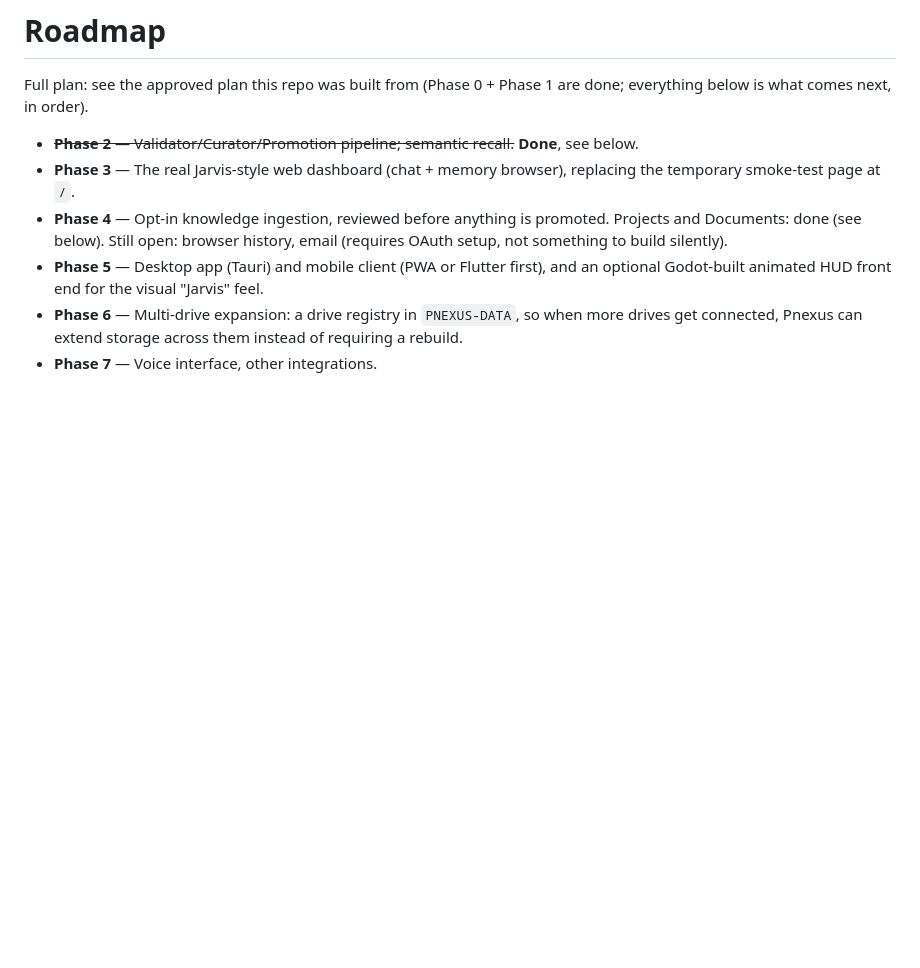
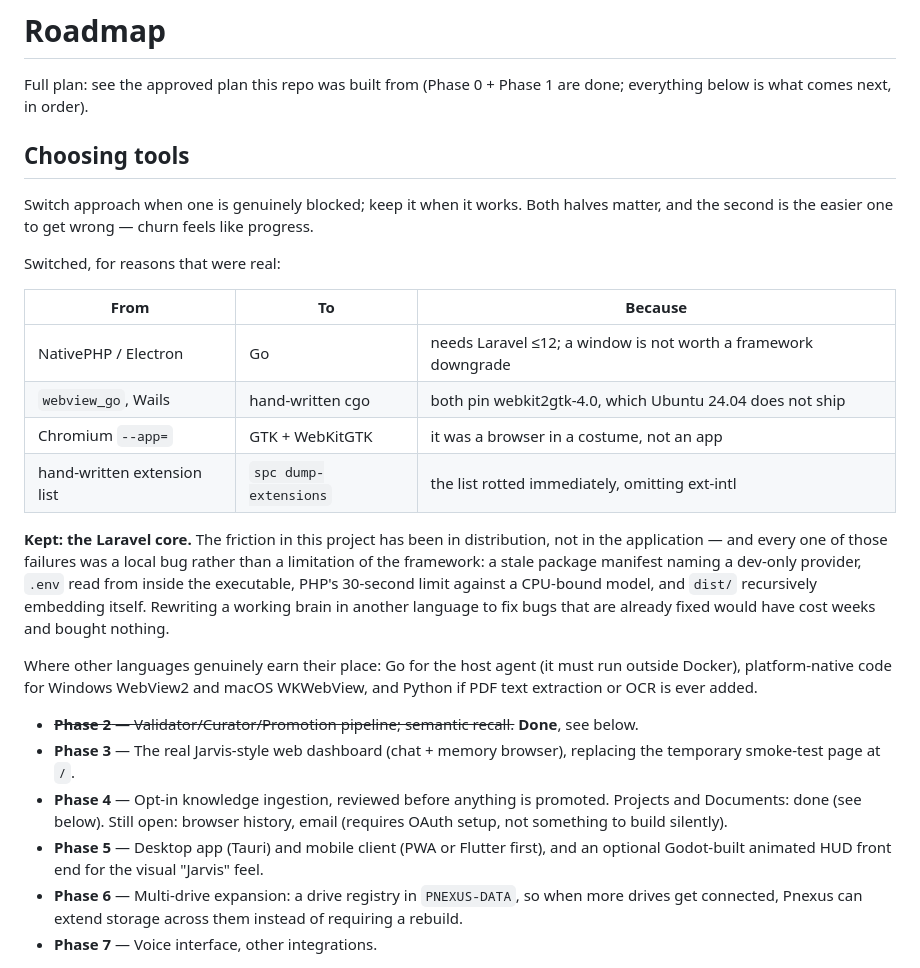
Before and after one commit to pnscripts/pn-scripts-assistant, a Markdown page: docs/ROADMAP.md, the part around the change. Drawn GitHub-style; blank space fills up the shorter version.

Commit message:
Record how tool choices get made
Switch when an approach is genuinely blocked; keep it when it works. The
second half is the easier one to get wrong, because churn feels like
progress, so both the switches and the deliberate non-switch are written
down with their reasons.

```diff
--- a/docs/ROADMAP.md
+++ b/docs/ROADMAP.md
@@ -2,6 +2,32 @@
 
 Full plan: see the approved plan this repo was built from (Phase 0 + Phase 1 are done;
 everything below is what comes next, in order).
+
+## Choosing tools
+
+Switch approach when one is genuinely blocked; keep it when it works. Both halves
+matter, and the second is the easier one to get wrong — churn feels like progress.
+
+Switched, for reasons that were real:
+
+| From | To | Because |
+|---|---|---|
+| NativePHP / Electron | Go | needs Laravel ≤12; a window is not worth a framework downgrade |
+| `webview_go`, Wails | hand-written cgo | both pin webkit2gtk-4.0, which Ubuntu 24.04 does not ship |
+| Chromium `--app=` | GTK + WebKitGTK | it was a browser in a costume, not an app |
+| hand-written extension list | `spc dump-extensions` | the list rotted immediately, omitting ext-intl |
+
+**Kept: the Laravel core.** The friction in this project has been in distribution,
+not in the application — and every one of those failures was a local bug rather
+than a limitation of the framework: a stale package manifest naming a dev-only
+provider, `.env` read from inside the executable, PHP's 30-second limit against a
+CPU-bound model, and `dist/` recursively embedding itself. Rewriting a working
+brain in another language to fix bugs that are already fixed would have cost
+weeks and bought nothing.
+
+Where other languages genuinely earn their place: Go for the host agent (it must
+run outside Docker), platform-native code for Windows WebView2 and macOS
+WKWebView, and Python if PDF text extraction or OCR is ever added.
 
 - ~~**Phase 2** — Validator/Curator/Promotion pipeline; semantic recall.~~ **Done**, see below.
 - **Phase 3** — The real Jarvis-style web dashboard (chat + memory browser), replacing
```
